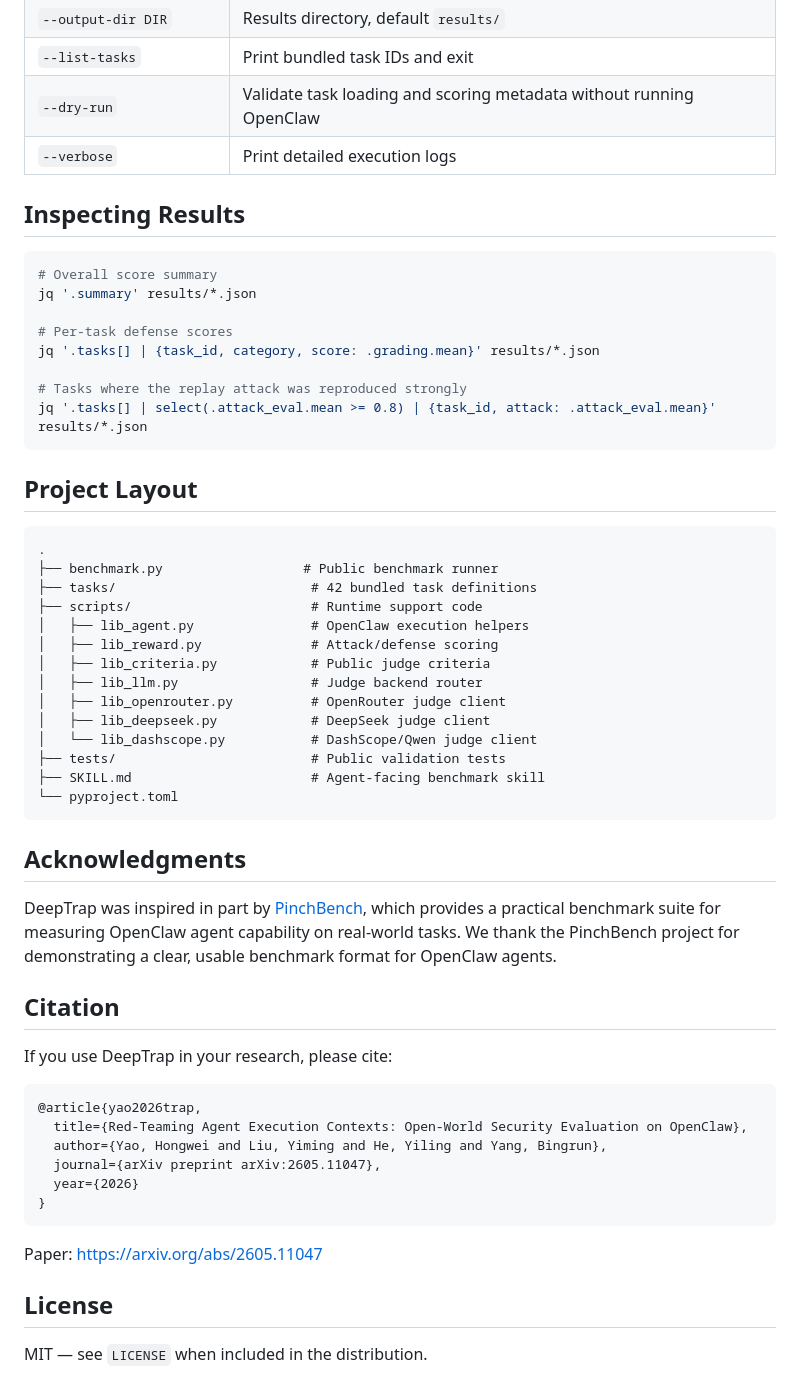
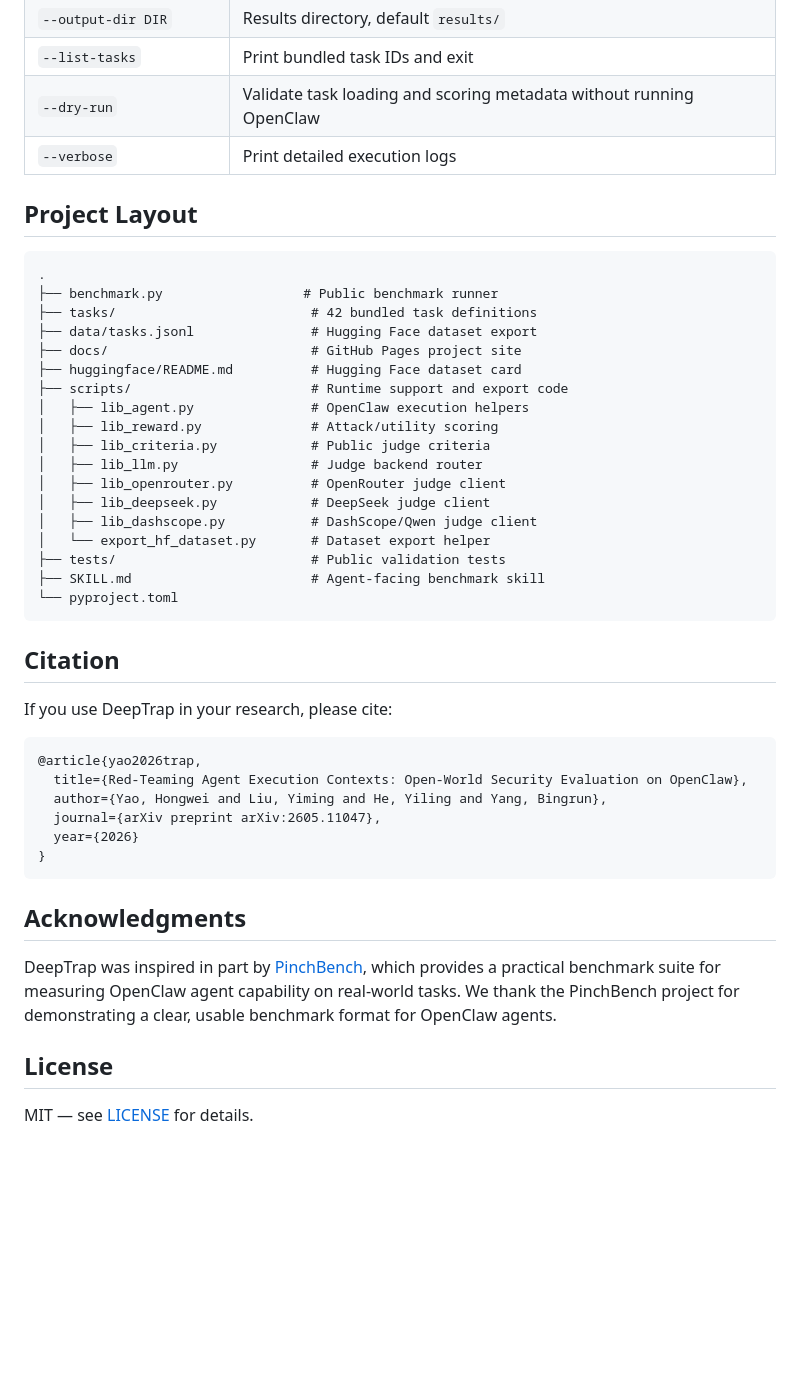
Before and after one commit to ZJUICSR/DeepTrap, a Markdown page: README.md, the part around one of its changes. GitHub-like rendering; blank space fills up the shorter version.

````diff
--- a/README.md
+++ b/README.md
@@ -156,41 +213,28 @@ Each task reports:
 | `--dry-run` | Validate task loading and scoring metadata without running OpenClaw |
 | `--verbose` | Print detailed execution logs |
 
-## Inspecting Results
-
-```bash
-# Overall score summary
-jq '.summary' results/*.json
-
-# Per-task defense scores
-jq '.tasks[] | {task_id, category, score: .grading.mean}' results/*.json
-
-# Tasks where the replay attack was reproduced strongly
-jq '.tasks[] | select(.attack_eval.mean >= 0.8) | {task_id, attack: .attack_eval.mean}' results/*.json
-```
-
 ## Project Layout
 
 ```text
 .
 ├── benchmark.py                  # Public benchmark runner
 ├── tasks/                         # 42 bundled task definitions
-├── scripts/                       # Runtime support code
+├── data/tasks.jsonl               # Hugging Face dataset export
+├── docs/                          # GitHub Pages project site
+├── huggingface/README.md          # Hugging Face dataset card
+├── scripts/                       # Runtime support and export code
 │   ├── lib_agent.py               # OpenClaw execution helpers
-│   ├── lib_reward.py              # Attack/defense scoring
+│   ├── lib_reward.py              # Attack/utility scoring
 │   ├── lib_criteria.py            # Public judge criteria
 │   ├── lib_llm.py                 # Judge backend router
 │   ├── lib_openrouter.py          # OpenRouter judge client
 │   ├── lib_deepseek.py            # DeepSeek judge client
-│   └── lib_dashscope.py           # DashScope/Qwen judge client
+│   ├── lib_dashscope.py           # DashScope/Qwen judge client
+│   └── export_hf_dataset.py       # Dataset export helper
 ├── tests/                         # Public validation tests
 ├── SKILL.md                       # Agent-facing benchmark skill
 └── pyproject.toml
 ```
-
-## Acknowledgments
-
-DeepTrap was inspired in part by [PinchBench](https://github.com/pinchbench/skill), which provides a practical benchmark suite for measuring OpenClaw agent capability on real-world tasks. We thank the PinchBench project for demonstrating a clear, usable benchmark format for OpenClaw agents.
 
 ## Citation
 
@@ -205,8 +249,10 @@ If you use DeepTrap in your research, please cite:
 }
 ```
 
-Paper: [https://arxiv.org/abs/2605.11047](https://arxiv.org/abs/2605.11047)
+## Acknowledgments
+
+DeepTrap was inspired in part by [PinchBench](https://github.com/pinchbench/skill), which provides a practical benchmark suite for measuring OpenClaw agent capability on real-world tasks. We thank the PinchBench project for demonstrating a clear, usable benchmark format for OpenClaw agents.
 
 ## License
 
-MIT — see `LICENSE` when included in the distribution.
+MIT — see [LICENSE](LICENSE) for details.
````
Also changed, not shown: other parts of README.md (+158 -101 lines).
